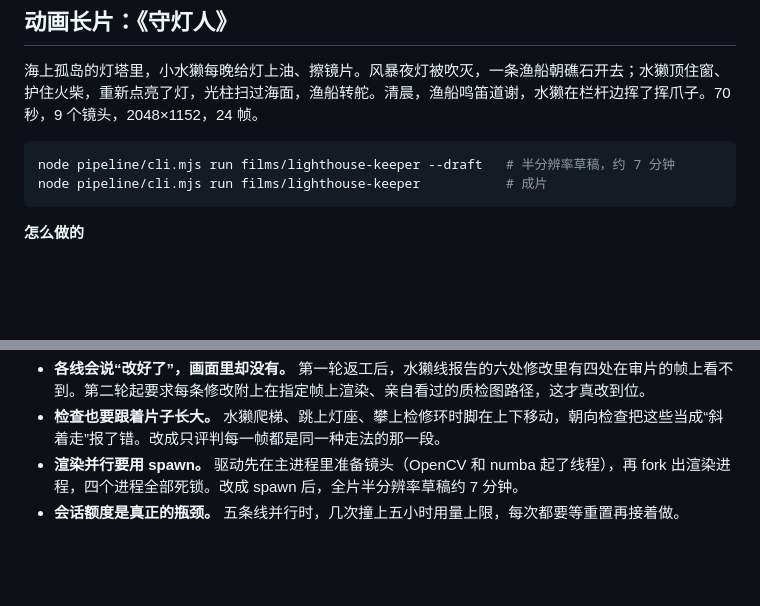
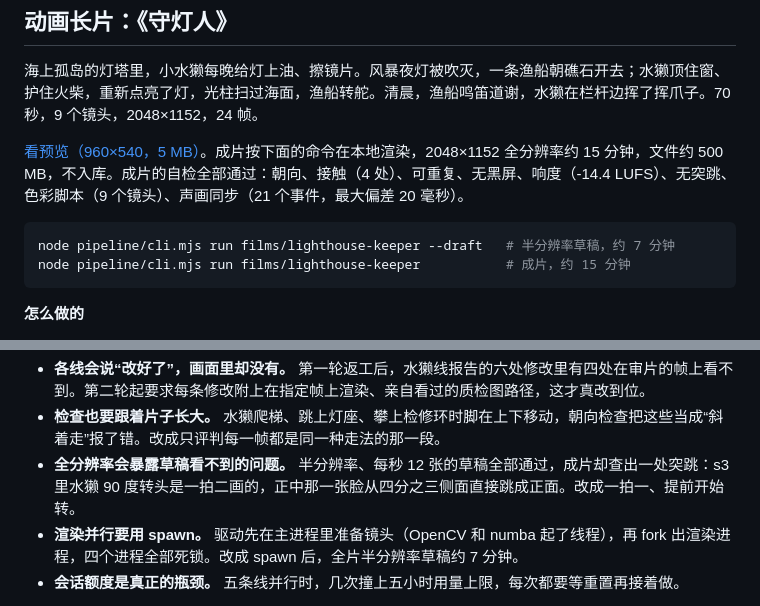
Before and after one commit to gauss1314/DreamFactory, a Markdown page: README.md, 2 parts joined by grey strips. GitHub-like rendering; blank space fills up the shorter version.

Commit message:
The Lighthouse Keeper: final render passes every check; colour script, stills, 960x540 preview
Co-Authored-By: Claude Opus 5.5 <noreply@anthropic.com>
Claude-Session: https://claude.ai/code/session_011pySt9goBD28FhCfhxhtPW

````diff
--- a/README.md
+++ b/README.md
@@ -241,9 +241,11 @@ node evals/agent-run.mjs --brief evals/briefs/baker-hedgehog --model claude-opus
 
 海上孤岛的灯塔里，小水獭每晚给灯上油、擦镜片。风暴夜灯被吹灭，一条渔船朝礁石开去；水獭顶住窗、护住火柴，重新点亮了灯，光柱扫过海面，渔船转舵。清晨，渔船鸣笛道谢，水獭在栏杆边挥了挥爪子。70 秒，9 个镜头，2048×1152，24 帧。
 
+[看预览（960×540，5 MB）](films/lighthouse-keeper/preview.mp4)。成片按下面的命令在本地渲染，2048×1152 全分辨率约 15 分钟，文件约 500 MB，不入库。成片的自检全部通过：朝向、接触（4 处）、可重复、无黑屏、响度（-14.4 LUFS）、无突跳、色彩脚本（9 个镜头）、声画同步（21 个事件，最大偏差 20 毫秒）。
+
 ```bash
 node pipeline/cli.mjs run films/lighthouse-keeper --draft   # 半分辨率草稿，约 7 分钟
-node pipeline/cli.mjs run films/lighthouse-keeper           # 成片
+node pipeline/cli.mjs run films/lighthouse-keeper           # 成片，约 15 分钟
 ```
 
 **怎么做的**
@@ -256,6 +258,7 @@ node pipeline/cli.mjs run films/lighthouse-keeper           # 成片
 
 - **各线会说“改好了”，画面里却没有。** 第一轮返工后，水獭线报告的六处修改里有四处在审片的帧上看不到。第二轮起要求每条修改附上在指定帧上渲染、亲自看过的质检图路径，这才真改到位。
 - **检查也要跟着片子长大。** 水獭爬梯、跳上灯座、攀上检修环时脚在上下移动，朝向检查把这些当成“斜着走”报了错。改成只评判每一帧都是同一种走法的那一段。
+- **全分辨率会暴露草稿看不到的问题。** 半分辨率、每秒 12 张的草稿全部通过，成片却查出一处突跳：s3 里水獭 90 度转头是一拍二画的，正中那一张脸从四分之三侧面直接跳成正面。改成一拍一、提前开始转。
 - **渲染并行要用 spawn。** 驱动先在主进程里准备镜头（OpenCV 和 numba 起了线程），再 fork 出渲染进程，四个进程全部死锁。改成 spawn 后，全片半分辨率草稿约 7 分钟。
 - **会话额度是真正的瓶颈。** 五条线并行时，几次撞上五小时用量上限，每次都要等重置再接着做。
 
````
Also changed, not shown: docs/images/lighthouse-keeper-shots.jpg (added), 2 other files.
